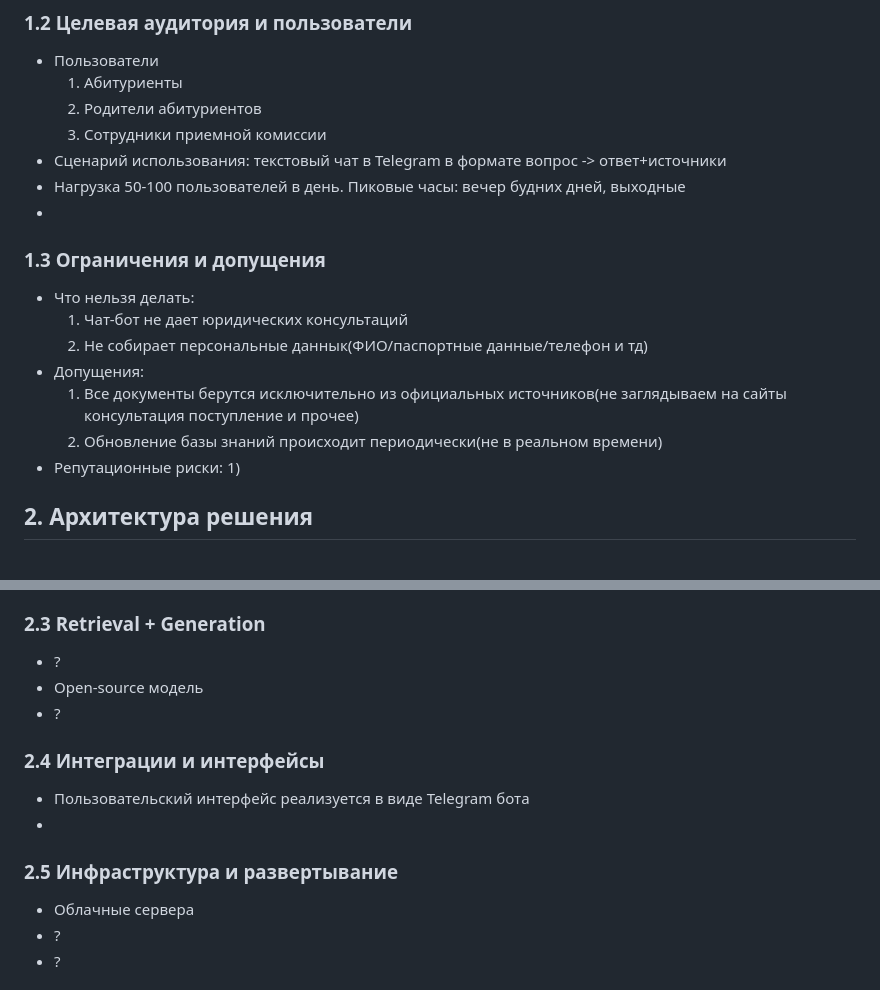
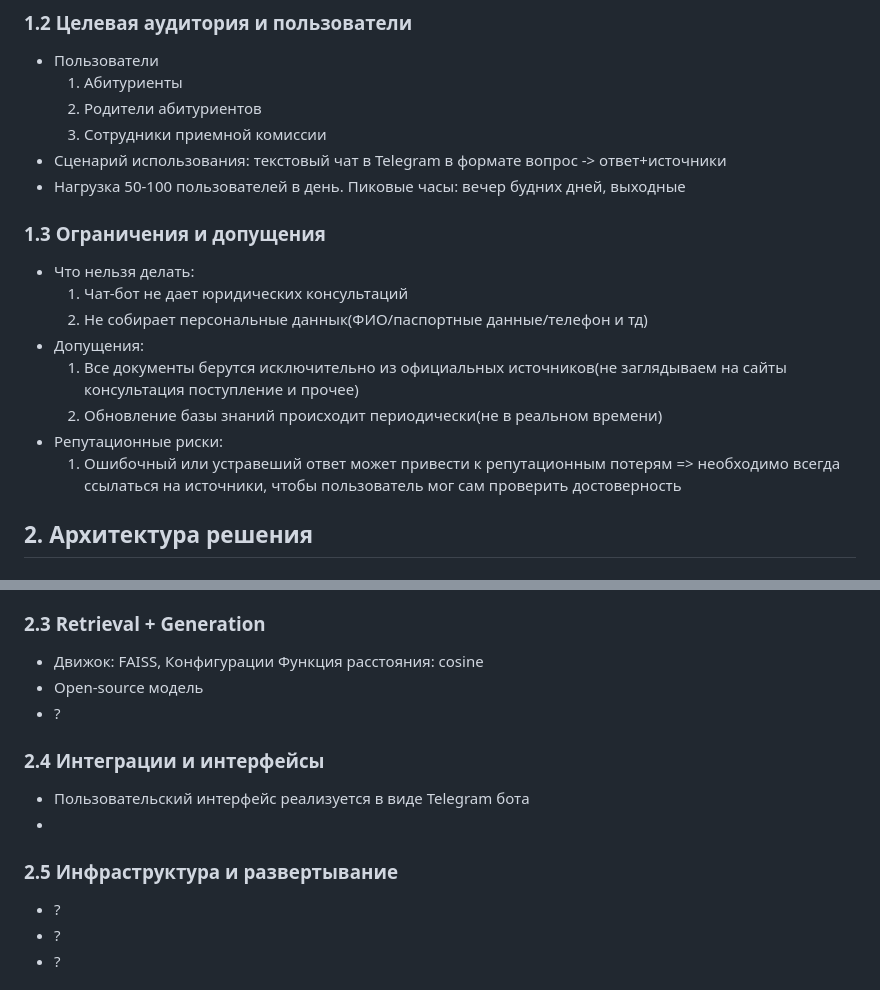
Before and after one commit to slanalan1203/ChatBotForApplicants, a Markdown page: README.md, 2 parts joined by grey strips. Drawn GitHub-style.

```diff
--- a/README.md
+++ b/README.md
@@ -15,7 +15,7 @@
    3) Сотрудники приемной комиссии
 -  Сценарий использования: текстовый чат в Telegram в формате вопрос -> ответ+источники
 -  Нагрузка 50-100 пользователей в день. Пиковые часы: вечер будних дней, выходные
--
+
 ### 1.3 Ограничения и допущения
 -  Что нельзя делать:
    1) Чат-бот не дает юридических консультаций
@@ -24,7 +24,7 @@
    1) Все документы берутся исключительно из официальных источников(не заглядываем на сайты консультация поступление и прочее)
    2) Обновление базы знаний происходит периодически(не в реальном времени)
 - Репутационные риски:
-   1)
+   1) Ошибочный или устравеший ответ может привести к репутационным потерям => необходимо всегда ссылаться на источники, чтобы пользователь мог сам проверить достоверность
 
 ## 2. Архитектура решения
 ### 2.1 Общая схема
@@ -48,7 +48,7 @@
 -  Обработанные документы преобразуются в векторные представления и сохраняются в соответствующей веткорной базе данных
 
 ### 2.3 Retrieval + Generation
--  ?
+-  Движок: FAISS, Конфигурации Функция расстояния: cosine
 -  Open-source модель
 -  ?
 
@@ -57,7 +57,7 @@
 -
 
 ### 2.5 Инфраструктура и развертывание
--  Облачные сервера
+-  ?
 -  ?
 -  ?
 
```
Also changed, not shown: other parts of README.md (+45 -20 lines).
